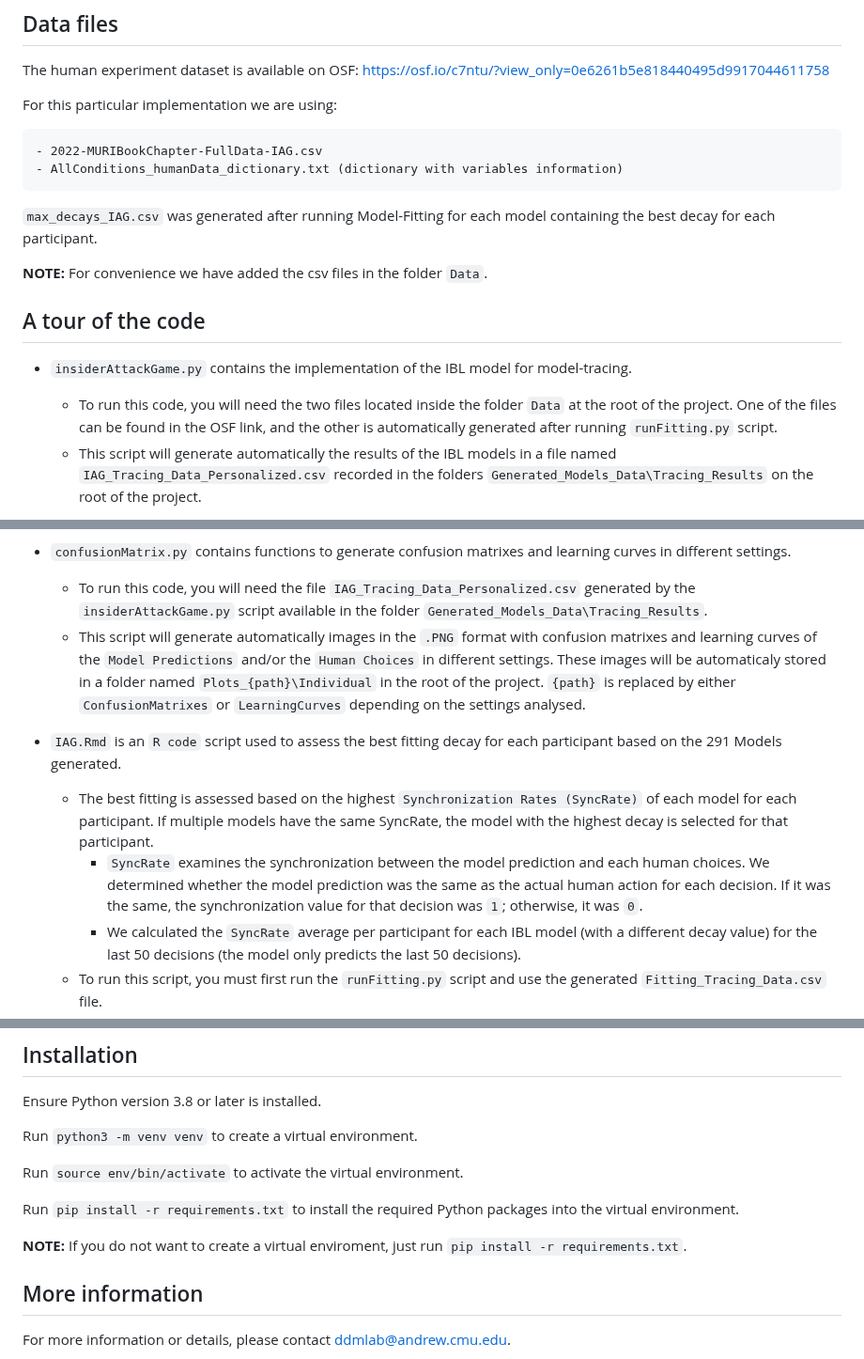
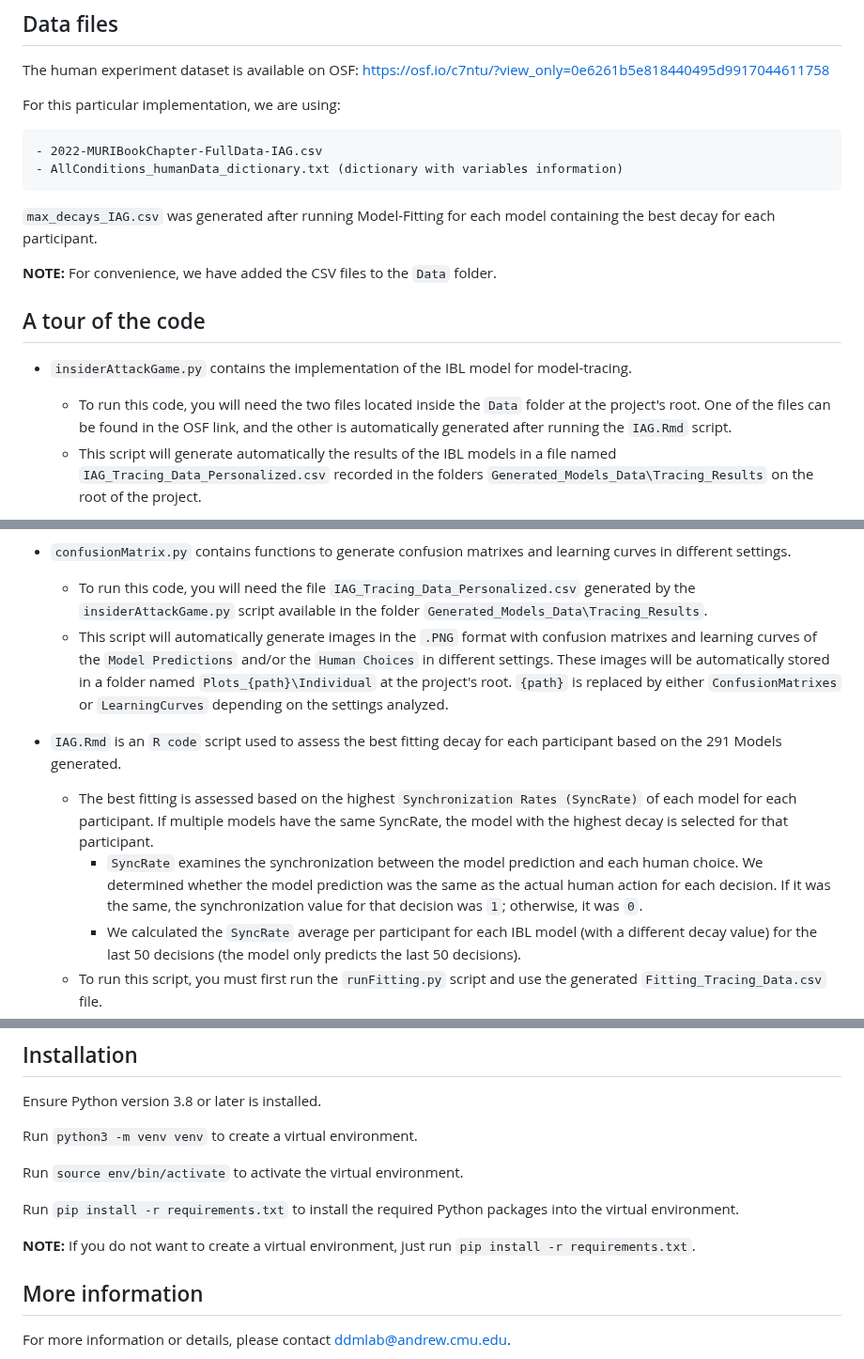
Before and after one commit to DDM-Lab/InsiderAttackGame, a Markdown page: README.md, 3 parts joined by grey strips. Shown at 94% size. Drawn GitHub-style.

```diff
--- a/README.md
+++ b/README.md
@@ -8,19 +8,19 @@ The Insider Attack Game is a simulated real-world scenario of a network composed
 
 The human experiment dataset is available on OSF: https://osf.io/c7ntu/?view_only=0e6261b5e818440495d9917044611758
 
-For this particular implementation we are using:
+For this particular implementation, we are using:
 
     - 2022-MURIBookChapter-FullData-IAG.csv
     - AllConditions_humanData_dictionary.txt (dictionary with variables information)
 
 `max_decays_IAG.csv` was generated after running Model-Fitting for each model containing the best decay for each participant.
 
-**NOTE:** For convenience we have added the csv files in the folder `Data`.
+**NOTE:** For convenience, we have added the CSV files to the `Data` folder.
 
 ## A tour of the code
 
 - `insiderAttackGame.py` contains the implementation of the IBL model for model-tracing.
-    - To run this code, you will need the two files located inside the folder `Data` at the root of the project. One of the files can be found in the OSF link, and the other is automatically generated after running `runFitting.py` script.
+    - To run this code, you will need the two files located inside the `Data` folder at the project's root. One of the files can be found in the OSF link, and the other is automatically generated after running the `IAG.Rmd` script.
     - This script will generate automatically the results of the IBL models in a file named `IAG_Tracing_Data_Personalized.csv` recorded in the folders `Generated_Models_Data\Tracing_Results` on the root of the project.
 
 - `runFitting.py` has the development of the Model-Fitting implementation according to the IBL model in the `insiderAttackGame.py`.
@@ -30,11 +30,11 @@ For this particular implementation we are using:
 
 - `confusionMatrix.py` contains functions to generate confusion matrixes and learning curves in different settings.
     - To run this code, you will need the file `IAG_Tracing_Data_Personalized.csv` generated by the `insiderAttackGame.py` script available in the folder `Generated_Models_Data\Tracing_Results`.
-    - This script will generate automatically images in the `.PNG` format with confusion matrixes and learning curves of the `Model Predictions` and/or the `Human Choices` in different settings. These images will be automaticaly stored in a folder named `Plots_{path}\Individual` in the root of the project. `{path}` is replaced by either `ConfusionMatrixes` or `LearningCurves` depending on the settings analysed.
+    - This script will automatically generate images in the `.PNG` format with confusion matrixes and learning curves of the `Model Predictions` and/or the `Human Choices` in different settings. These images will be automatically stored in a folder named `Plots_{path}\Individual` at the project's root. `{path}` is replaced by either `ConfusionMatrixes` or `LearningCurves` depending on the settings analyzed.
 
 - `IAG.Rmd` is an `R code` script used to assess the best fitting decay for each participant based on the 291 Models generated.
     - The best fitting is assessed based on the highest `Synchronization Rates (SyncRate)` of each model for each participant. If multiple models have the same SyncRate, the model with the highest decay is selected for that participant.
-        - `SyncRate` examines the synchronization between the model prediction and each human choices. We determined whether the model prediction was the same as the actual human action for each decision. If it was the same, the synchronization value for that decision was `1`; otherwise, it was `0`.
+        - `SyncRate` examines the synchronization between the model prediction and each human choice. We determined whether the model prediction was the same as the actual human action for each decision. If it was the same, the synchronization value for that decision was `1`; otherwise, it was `0`.
         - We calculated the `SyncRate` average per participant for each IBL model (with a different decay value) for the last 50 decisions (the model only predicts the last 50 decisions).
     - To run this script, you must first run the `runFitting.py` script and use the generated `Fitting_Tracing_Data.csv` file.
     - This script will automatically generate the `max_decays_IAG.csv` in the same folder where the script is located (same file as the one in the `Data` folder).
@@ -54,7 +54,7 @@ Run `source env/bin/activate` to activate the virtual environment.
 
 Run `pip install -r requirements.txt` to install the required Python packages into the virtual environment.
 
-**NOTE:** If you do not want to create a virtual enviroment, just run `pip install -r requirements.txt`.
+**NOTE:** If you do not want to create a virtual environment, just run `pip install -r requirements.txt`.
 
 
 
```
